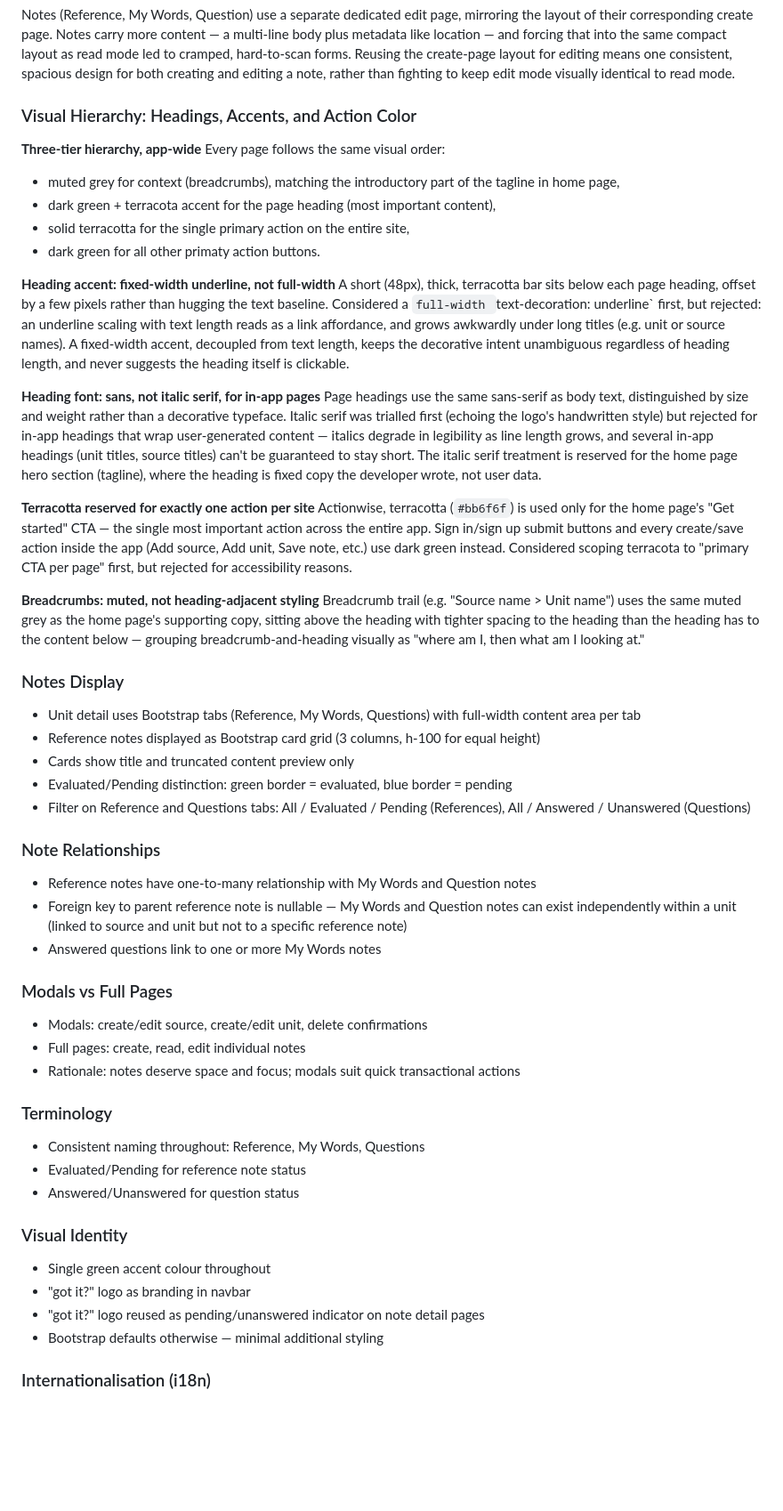
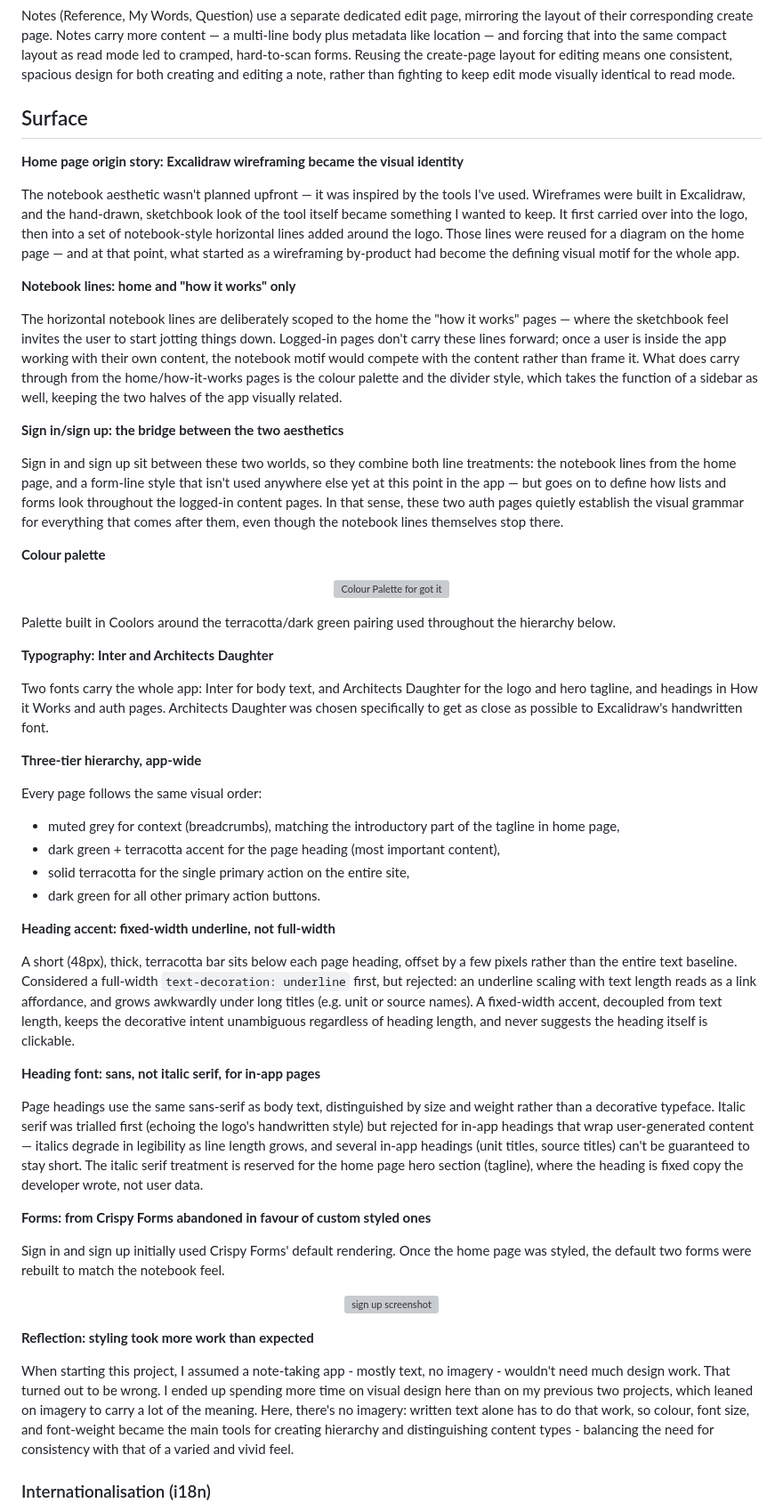
Before and after one commit to VeronicaTeodorof/got_it, a Markdown page: README.md, the part around one of its changes. Shown at 89% size. Drawn GitHub-style; blank space fills up the shorter version; grey boxes are pictures that could not be loaded.

Commit message:
docs: add surface section to readme

```diff
--- a/README.md
+++ b/README.md
@@ -1005,60 +1005,60 @@ box growing or the row wrapping. Considered a tradeoff worth accepting given how
 
 Notes (Reference, My Words, Question) use a separate dedicated edit page, mirroring the layout of their corresponding create page. Notes carry more content — a multi-line body plus metadata like location — and forcing that into the same compact layout as read mode led to cramped, hard-to-scan forms. Reusing the create-page layout for editing means one consistent, spacious design for both creating and editing a note, rather than fighting to keep edit mode visually identical to read mode.
 
+## Surface
 
-### Visual Hierarchy: Headings, Accents, and Action Color
+**Home page origin story: Excalidraw wireframing became the visual identity**
+
+The notebook aesthetic wasn't planned upfront — it was inspired by the tools I've used. Wireframes were built in Excalidraw, and the hand-drawn, sketchbook look of the tool itself became something I wanted to keep. It first carried over into the logo, then into a set of notebook-style horizontal lines added around the logo. Those lines were reused for a diagram on the home page — and at that point, what started as a wireframing by-product had become the defining visual motif for the whole app.
+
+**Notebook lines: home and "how it works" only**
+
+The horizontal notebook lines are deliberately scoped to the home the "how it works" pages — where the sketchbook feel invites the user to start jotting things down. Logged-in pages don't carry these lines forward; once a user is inside the app working with their own content, the notebook motif would compete with the content rather than frame it. What does carry through from the home/how-it-works pages is the colour palette and the divider style, which takes the function of a sidebar as well, keeping the two halves of the app visually related.
+
+**Sign in/sign up: the bridge between the two aesthetics**
+
+Sign in and sign up sit between these two worlds, so they combine both line treatments: the notebook lines from the home page, and a form-line style that isn't used anywhere else yet at this point in the app — but goes on to define how lists and forms look throughout the logged-in content pages. In that sense, these two auth pages quietly establish the visual grammar for everything that comes after them, even though the notebook lines themselves stop there.
+
+**Colour palette**
+
+<p align="center">
+  <img src="docs/readme-assets/gotit-colour-palette.png" alt="Colour Palette for got it" width="60%">
+</p>
+
+Palette built in Coolors around the terracotta/dark green pairing used throughout the hierarchy below.
+
+
+**Typography: Inter and Architects Daughter**
+
+Two fonts carry the whole app: Inter for body text, and Architects Daughter for the logo and hero tagline, and headings in How it Works and auth pages. Architects Daughter was chosen specifically to get as close as possible to Excalidraw's handwritten font.
 
 **Three-tier hierarchy, app-wide**
+
 Every page follows the same visual order:
 - muted grey for context (breadcrumbs), matching the introductory part of the tagline in home page,
-- dark green + terracota accent for the page heading (most important content),
+- dark green + terracotta accent for the page heading (most important content),
 - solid terracotta for the single primary action on the entire site,
-- dark green for all other primaty action buttons.
+- dark green for all other primary action buttons.
 
 **Heading accent: fixed-width underline, not full-width**
-A short (48px), thick, terracotta bar sits below each page heading, offset by a few pixels rather than hugging the text baseline. Considered a   `full-width `text-decoration: underline` first, but rejected: an underline scaling with text length reads as a link affordance, and grows awkwardly under long titles (e.g. unit or source names). A fixed-width accent, decoupled from text length, keeps the decorative intent unambiguous regardless of heading length, and never suggests the heading itself is clickable.
+
+A short (48px), thick, terracotta bar sits below each page heading, offset by a few pixels rather than the entire text baseline. Considered a full-width `text-decoration: underline` first, but rejected: an underline scaling with text length reads as a link affordance, and grows awkwardly under long titles (e.g. unit or source names). A fixed-width accent, decoupled from text length, keeps the decorative intent unambiguous regardless of heading length, and never suggests the heading itself is clickable.
 
 **Heading font: sans, not italic serif, for in-app pages**
+
 Page headings use the same sans-serif as body text, distinguished by size and weight rather than a decorative typeface. Italic serif was trialled first (echoing the logo's handwritten style) but rejected for in-app headings that wrap user-generated content — italics degrade in legibility as line length grows, and several in-app headings (unit titles, source titles) can't be guaranteed to stay short. The italic serif treatment is reserved for the home page hero section (tagline), where the heading is fixed copy the developer wrote, not user data.
 
-**Terracotta reserved for exactly one action per site**
-Actionwise, terracotta (`#bb6f6f`) is used only for the home page's "Get started" CTA — the single most important action across the entire app. Sign in/sign up submit buttons and every create/save action inside the app (Add source, Add unit, Save note, etc.) use dark green instead. Considered scoping terracota to "primary CTA per page" first, but rejected for accessibility reasons.
+**Forms: from Crispy Forms abandoned in favour of custom styled ones**
 
-**Breadcrumbs: muted, not heading-adjacent styling**
-Breadcrumb trail (e.g. "Source name > Unit name") uses the same muted grey as the home page's supporting copy, sitting above the heading with tighter spacing to the heading than the heading has to the content below — grouping breadcrumb-and-heading visually as "where am I, then what am I looking at."
+Sign in and sign up initially used Crispy Forms' default rendering. Once the home page was styled, the default two forms were rebuilt to match the notebook feel.
 
-### Notes Display
+<p align="center">
+  <img src="docs/readme-assets/sign-up.png" alt="sign up screenshot" width="60%">
+</p>
 
-- Unit detail uses Bootstrap tabs (Reference, My Words, Questions) with full-width content area per tab
-- Reference notes displayed as Bootstrap card grid (3 columns, h-100 for equal height)
-- Cards show title and truncated content preview only
-- Evaluated/Pending distinction: green border = evaluated, blue border = pending
-- Filter on Reference and Questions tabs: All / Evaluated / Pending (References), All / Answered / Unanswered (Questions)
+**Reflection: styling took more work than expected**
 
-### Note Relationships
-
-- Reference notes have one-to-many relationship with My Words and Question notes
-- Foreign key to parent reference note is nullable — My Words and Question notes can exist independently within a unit (linked to source and unit but not to a specific reference note)
-- Answered questions link to one or more My Words notes
-
-### Modals vs Full Pages
-
-- Modals: create/edit source, create/edit unit, delete confirmations
-- Full pages: create, read, edit individual notes
-- Rationale: notes deserve space and focus; modals suit quick transactional actions
-
-### Terminology
-
-- Consistent naming throughout: Reference, My Words, Questions
-- Evaluated/Pending for reference note status
-- Answered/Unanswered for question status
-
-### Visual Identity
-
-- Single green accent colour throughout
-- "got it?" logo as branding in navbar
-- "got it?" logo reused as pending/unanswered indicator on note detail pages
-- Bootstrap defaults otherwise — minimal additional styling
+When starting this project, I assumed a note-taking app - mostly text, no imagery - wouldn't need much design work. That turned out to be wrong. I ended up spending more time on visual design here than on my previous two projects, which leaned on imagery to carry a lot of the meaning. Here, there's no imagery: written text alone has to do that work, so colour, font size, and font-weight became the main tools for creating hierarchy and distinguishing content types - balancing the need for consistency with that of a varied and vivid feel.
 
 
 ### Internationalisation (i18n)
```
Also changed, not shown: other parts of README.md (+2 -1 lines).
